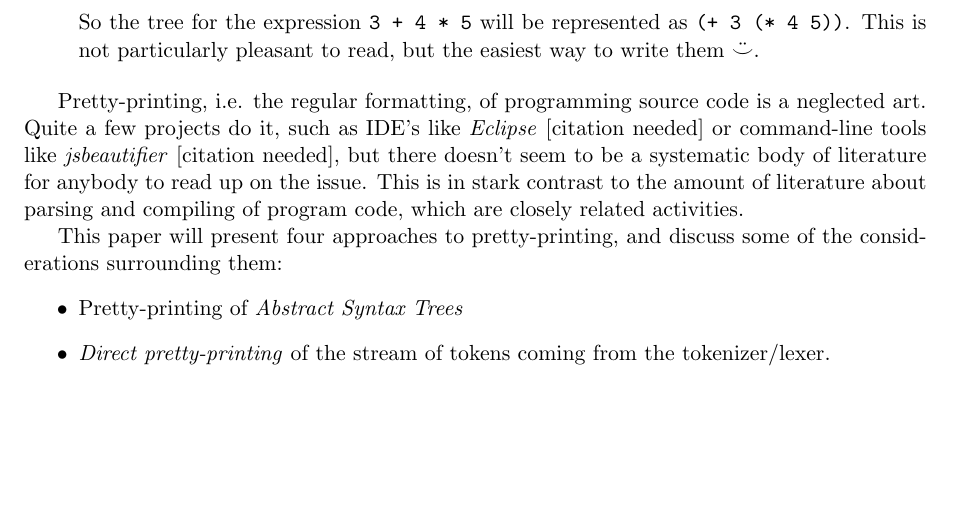
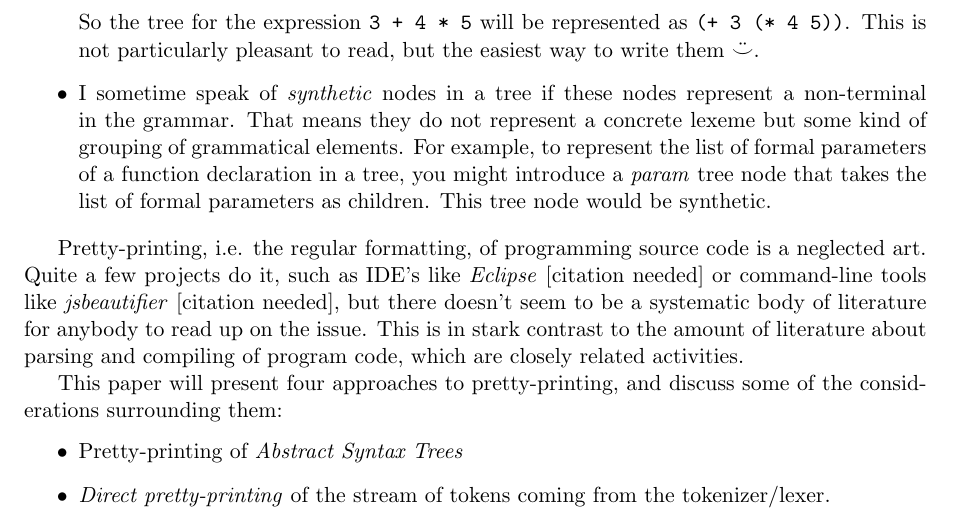
Before and after one commit to thron7/prettyp_comp_writers, a LaTeX paper (tex/prettyp_comp_writers.tex): part of page 3 of 6, cut so that both start at the same text, the shorter picture padded with empty space. Compiled offline with pdfLaTeX.

Commit message:
more stuff

```diff
--- a/tex/prettyp_comp_writers.tex
+++ b/tex/prettyp_comp_writers.tex
@@ -131,6 +131,14 @@ s-expression (its "cdr"). Separation is by whitespace. So the tree for the
 expression \texttt{3 + 4 * 5} will be represented as \texttt{(+ 3 (* 4 5))}.
 This is not particularly pleasant to read, but the easiest way to write them
 $\ddot\smile$.
+
+\item I sometime speak of \emph{synthetic} nodes in a tree if these nodes
+  represent a non-terminal in the grammar. That means they do not represent a
+  concrete lexeme but some kind of grouping of grammatical elements. For example,
+  to represent the list of formal parameters of a function declaration in a
+  tree, you might introduce a \emph{param} tree node that takes the list of
+  formal parameters as children. This tree node would be synthetic.
+
 \end{itemize}
 
 % ----------------------------------------------------------------------------
```
